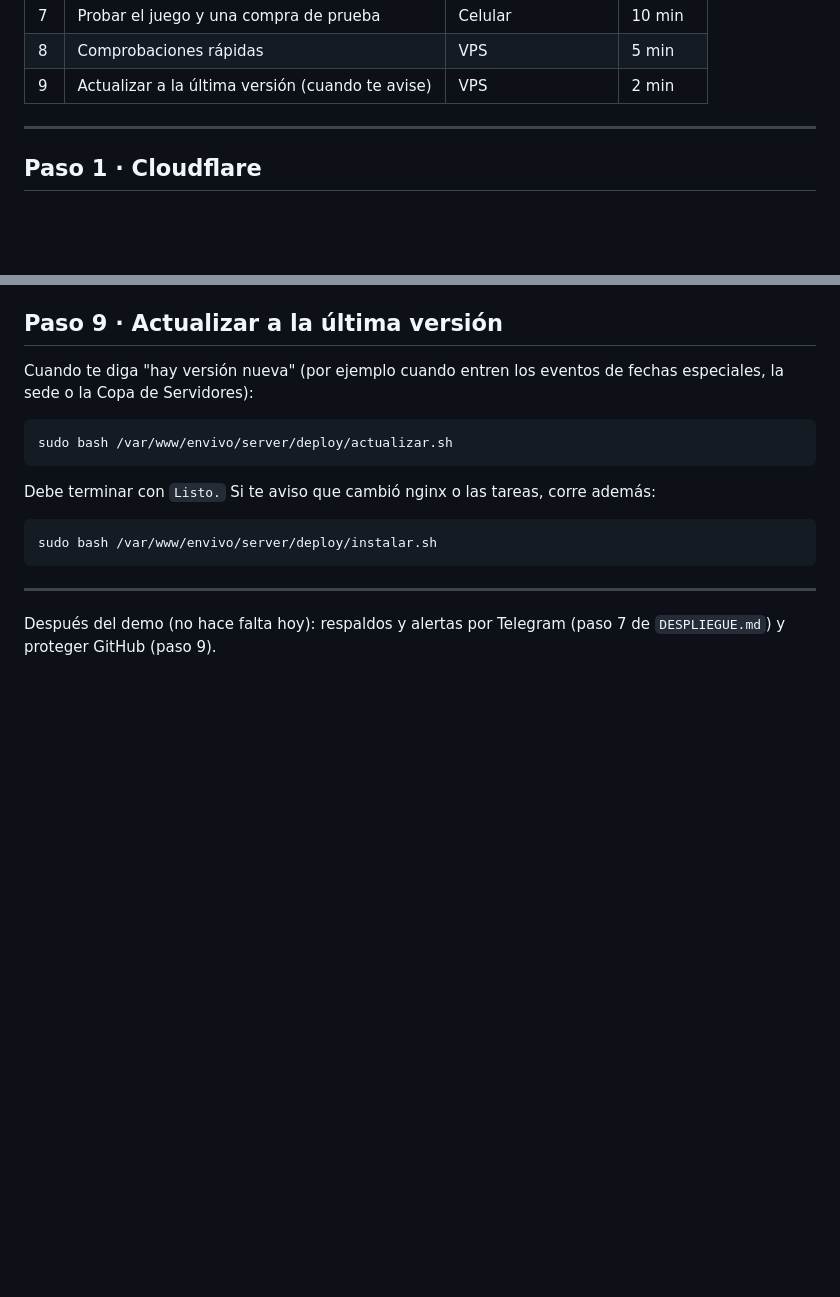
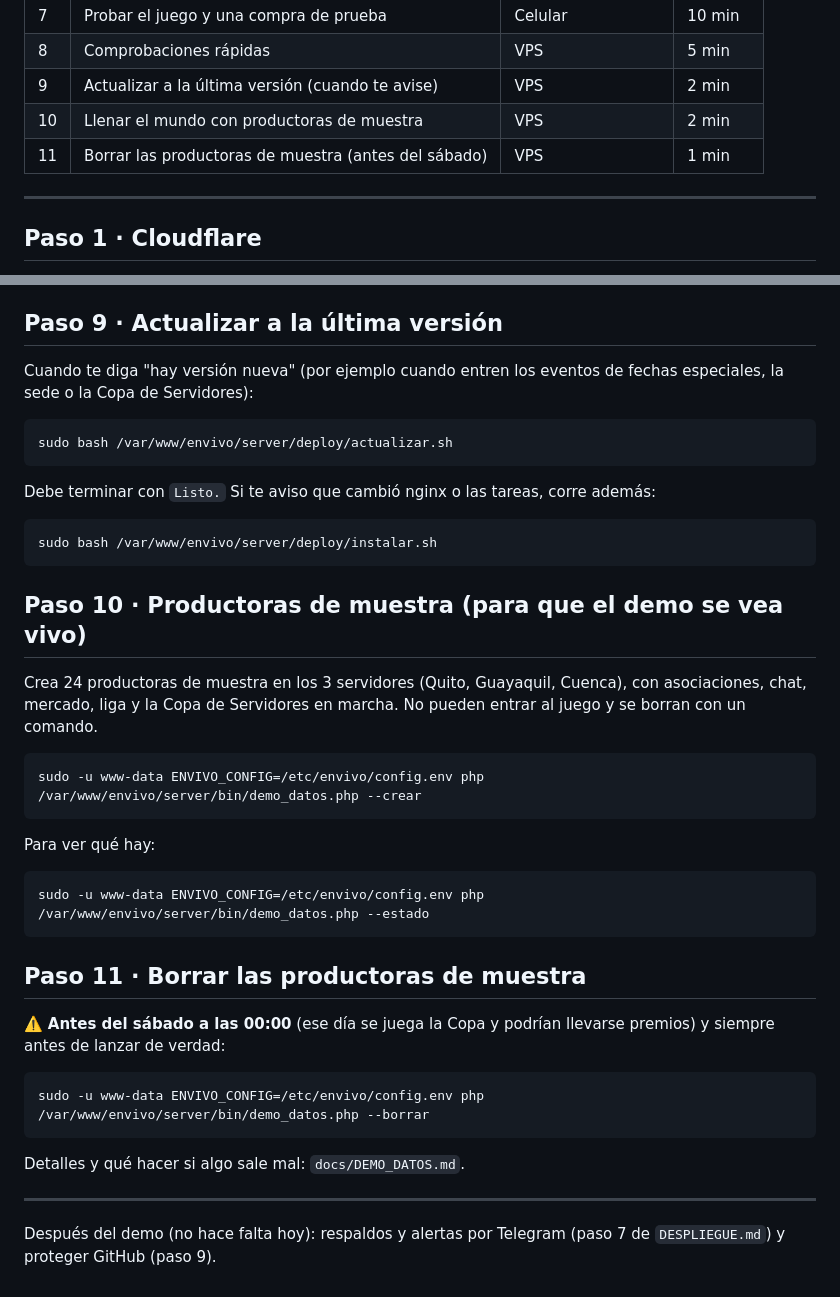
Before and after one commit to qfcorp/envivo-tycoon, a Markdown page: docs/PASOS_DEMO_VPS.md, 2 parts joined by grey strips. Rendered like a GitHub page; blank space fills up the shorter version.

Commit message:
Pasos del demo: productoras de muestra; bitácora al día
Co-Authored-By: Claude Opus 5.5 <noreply@anthropic.com>
Claude-Session: https://claude.ai/code/session_01YSUcR6HjNnLSQ2QoxfrMkJ

````diff
--- a/docs/PASOS_DEMO_VPS.md
+++ b/docs/PASOS_DEMO_VPS.md
@@ -14,6 +14,8 @@ La guía larga con todos los detalles es `docs/DESPLIEGUE.md` (estos pasos son u
 | 7 | Probar el juego y una compra de prueba | Celular | 10 min |
 | 8 | Comprobaciones rápidas | VPS | 5 min |
 | 9 | Actualizar a la última versión (cuando te avise) | VPS | 2 min |
+| 10 | Llenar el mundo con productoras de muestra | VPS | 2 min |
+| 11 | Borrar las productoras de muestra (antes del sábado) | VPS | 1 min |
 
 ---
 
@@ -108,6 +110,32 @@ Debe terminar con `Listo.` Si te aviso que cambió nginx o las tareas, corre ade
 sudo bash /var/www/envivo/server/deploy/instalar.sh
 ```
 
+
+## Paso 10 · Productoras de muestra (para que el demo se vea vivo)
+
+Crea 24 productoras de muestra en los 3 servidores (Quito, Guayaquil, Cuenca), con asociaciones, chat, mercado,
+liga y la Copa de Servidores en marcha. No pueden entrar al juego y se borran con un comando.
+
+```
+sudo -u www-data ENVIVO_CONFIG=/etc/envivo/config.env php /var/www/envivo/server/bin/demo_datos.php --crear
+```
+
+Para ver qué hay:
+
+```
+sudo -u www-data ENVIVO_CONFIG=/etc/envivo/config.env php /var/www/envivo/server/bin/demo_datos.php --estado
+```
+
+## Paso 11 · Borrar las productoras de muestra
+
+⚠️ **Antes del sábado a las 00:00** (ese día se juega la Copa y podrían llevarse premios) y siempre antes de lanzar de verdad:
+
+```
+sudo -u www-data ENVIVO_CONFIG=/etc/envivo/config.env php /var/www/envivo/server/bin/demo_datos.php --borrar
+```
+
+Detalles y qué hacer si algo sale mal: `docs/DEMO_DATOS.md`.
+
 ---
 
 Después del demo (no hace falta hoy): respaldos y alertas por Telegram (paso 7 de `DESPLIEGUE.md`) y proteger GitHub (paso 9).
````
Also changed, not shown: PLAN.md (+2 -0 lines).
